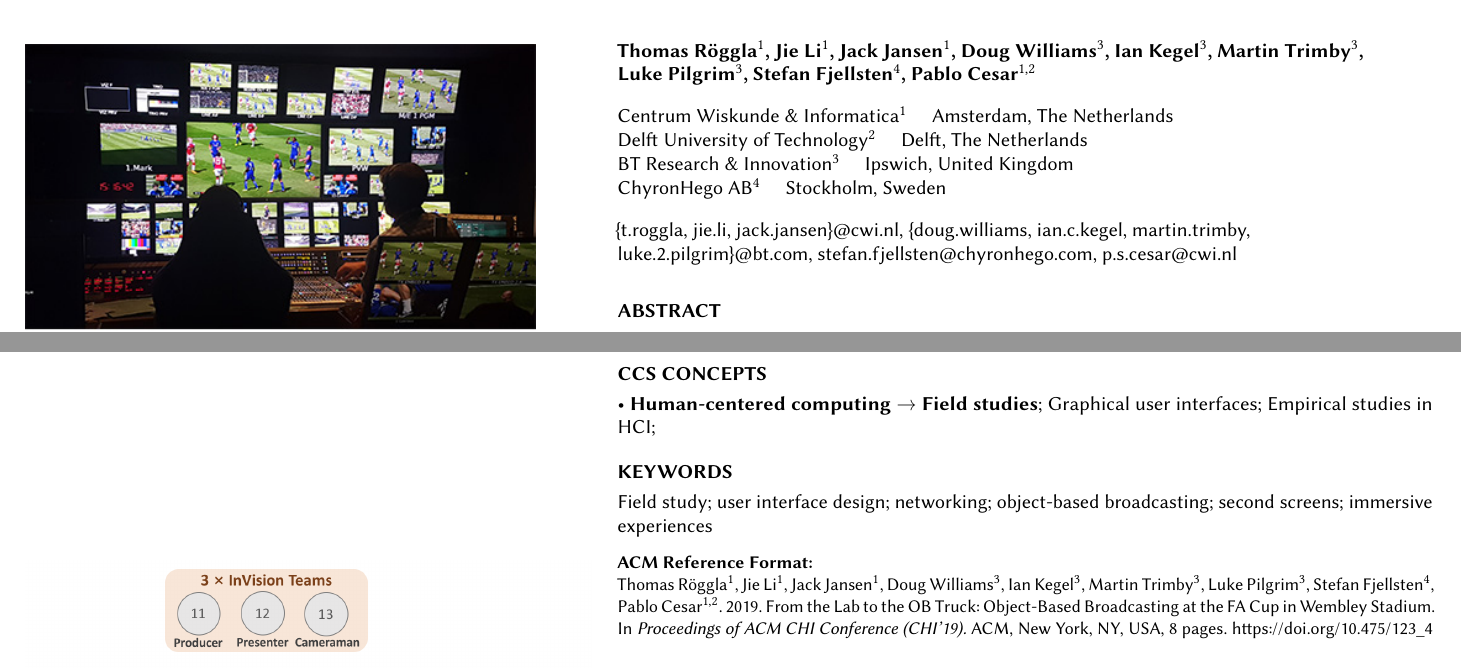
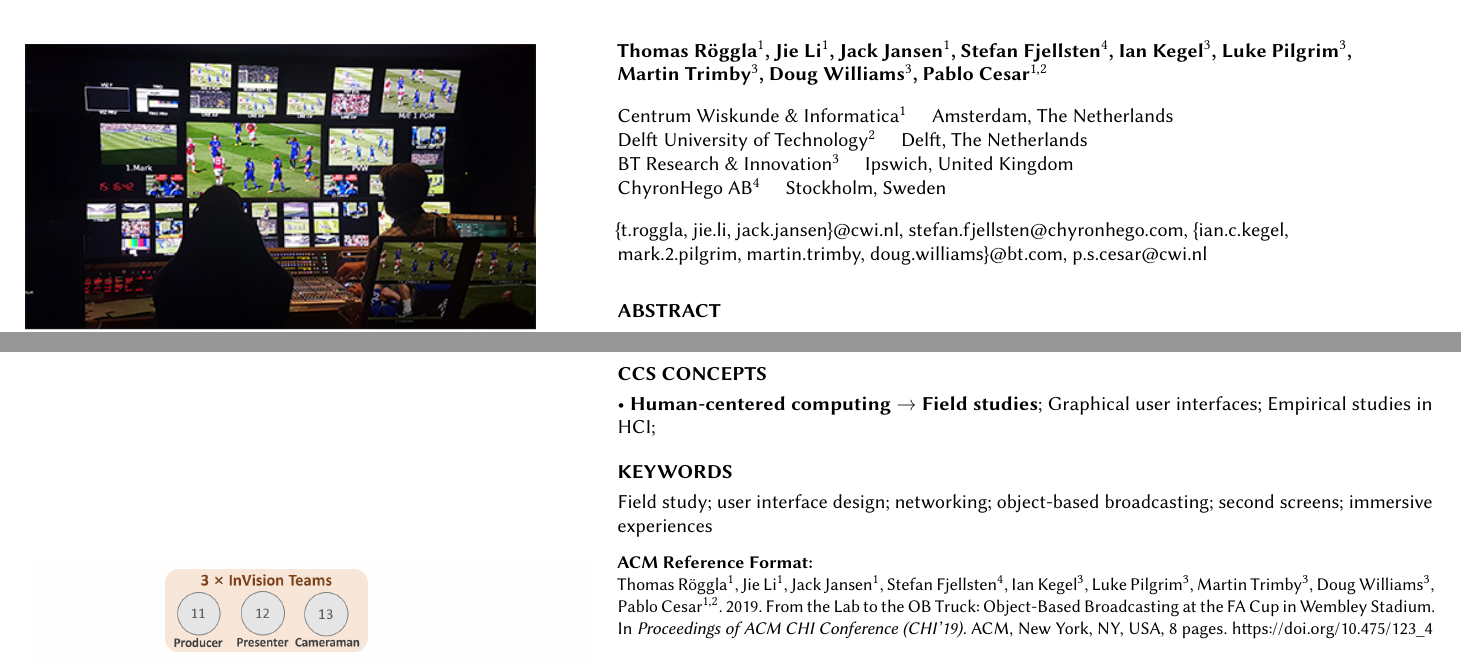
Before and after one commit to cwi-dis/CHI2019-Case-Study, a LaTeX paper (sample-sigchi-a.tex): two parts of pages 1 and 2 of 8, joined at a grey line, cut so that both start at the same text. Compiled offline with pdfLaTeX.

Commit message:
Changed author order

```diff
--- a/sample-sigchi-a.tex
+++ b/sample-sigchi-a.tex
@@ -33,14 +33,14 @@
 \begin{document}
 \title{From the Lab to the OB Truck: Object-Based Broadcasting at the FA Cup in Wembley Stadium}
 
-\author{Thomas R\"{o}ggla$^1$, Jie Li$^1$, Jack Jansen$^1$, Doug Williams$^3$, Ian Kegel$^3$, Martin Trimby$^3$, Luke Pilgrim$^3$, Stefan Fjellsten$^4$, Pablo Cesar$^{1,2}$}
+\author{Thomas R\"{o}ggla$^1$, Jie Li$^1$, Jack Jansen$^1$, Stefan Fjellsten$^4$, Ian Kegel$^3$, Luke Pilgrim$^3$, Martin Trimby$^3$, Doug Williams$^3$, Pablo Cesar$^{1,2}$}
 \affiliation{%
   \institution{\vspace{9pt}Centrum Wiskunde \& Informatica$^1$ \quad Amsterdam, The Netherlands}
   \institution{Delft University of Technology$^2$ \quad Delft, The Netherlands}
   \institution{BT Research \& Innovation$^3$ \quad Ipswich, United Kingdom}
   \institution{ChyronHego AB$^4$ \quad Stockholm, Sweden}}
 
-\affiliation{\vspace{9pt}\{t.roggla, jie.li, jack.jansen\}@cwi.nl, \{doug.williams, ian.c.kegel, martin.trimby, luke.2.pilgrim\}@bt.com, stefan.fjellsten@chyronhego.com, p.s.cesar@cwi.nl}
+\affiliation{\vspace{9pt}\{t.roggla, jie.li, jack.jansen\}@cwi.nl, stefan.fjellsten@chyronhego.com, \{ian.c.kegel, mark.2.pilgrim, martin.trimby, doug.williams\}@bt.com, p.s.cesar@cwi.nl}
 
 % The default list of authors is too long for headers.
 \renewcommand{\shortauthors}{T. R\"{o}ggla et al.}
```
